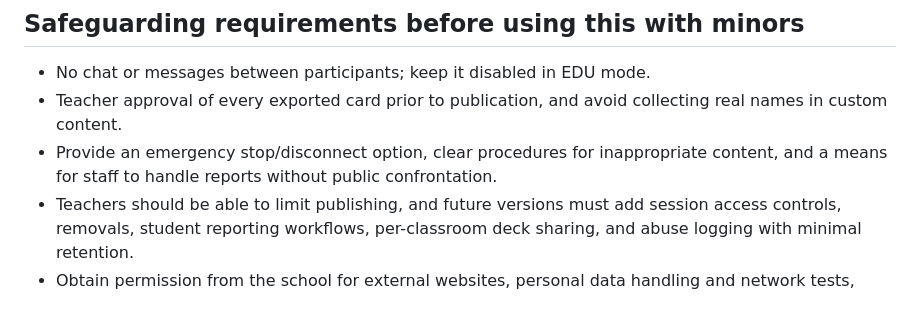
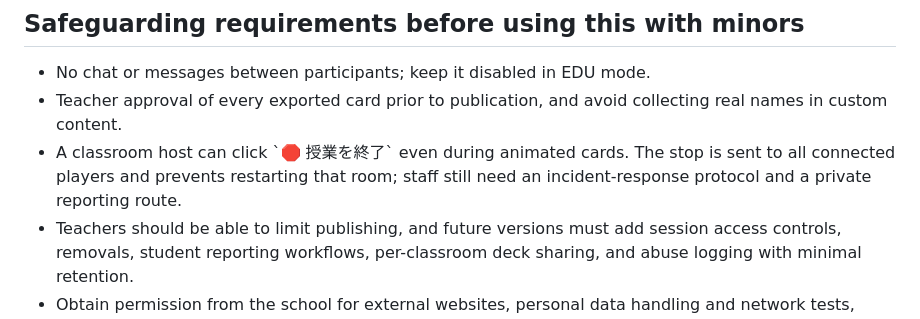
Before and after one commit to yamato0816/gamedemo, a Markdown page: EDU_PILOT.md, the part around the change. Drawn GitHub-style.

Commit message:
docs: describe pilot safety stop and point README to setup guide

```diff
--- a/EDU_PILOT.md
+++ b/EDU_PILOT.md
@@ -41,7 +41,7 @@ Cloudflare currently offers SQLite-backed Durable Objects on Workers Free (subje
 
 - No chat or messages between participants; keep it disabled in EDU mode.
 - Teacher approval of every exported card prior to publication, and avoid collecting real names in custom content.
-- Provide an emergency stop/disconnect option, clear procedures for inappropriate content, and a means for staff to handle reports without public confrontation.
+- A classroom host can click \`🛑 授業を終了\` even during animated cards. The stop is sent to all connected players and prevents restarting that room; staff still need an incident-response protocol and a private reporting route.
 - Teachers should be able to limit publishing, and future versions must add session access controls, removals, student reporting workflows, per-classroom deck sharing, and abuse logging with minimal retention.
 - Obtain permission from the school for external websites, personal data handling and network tests, even for a free pilot.
 
```
